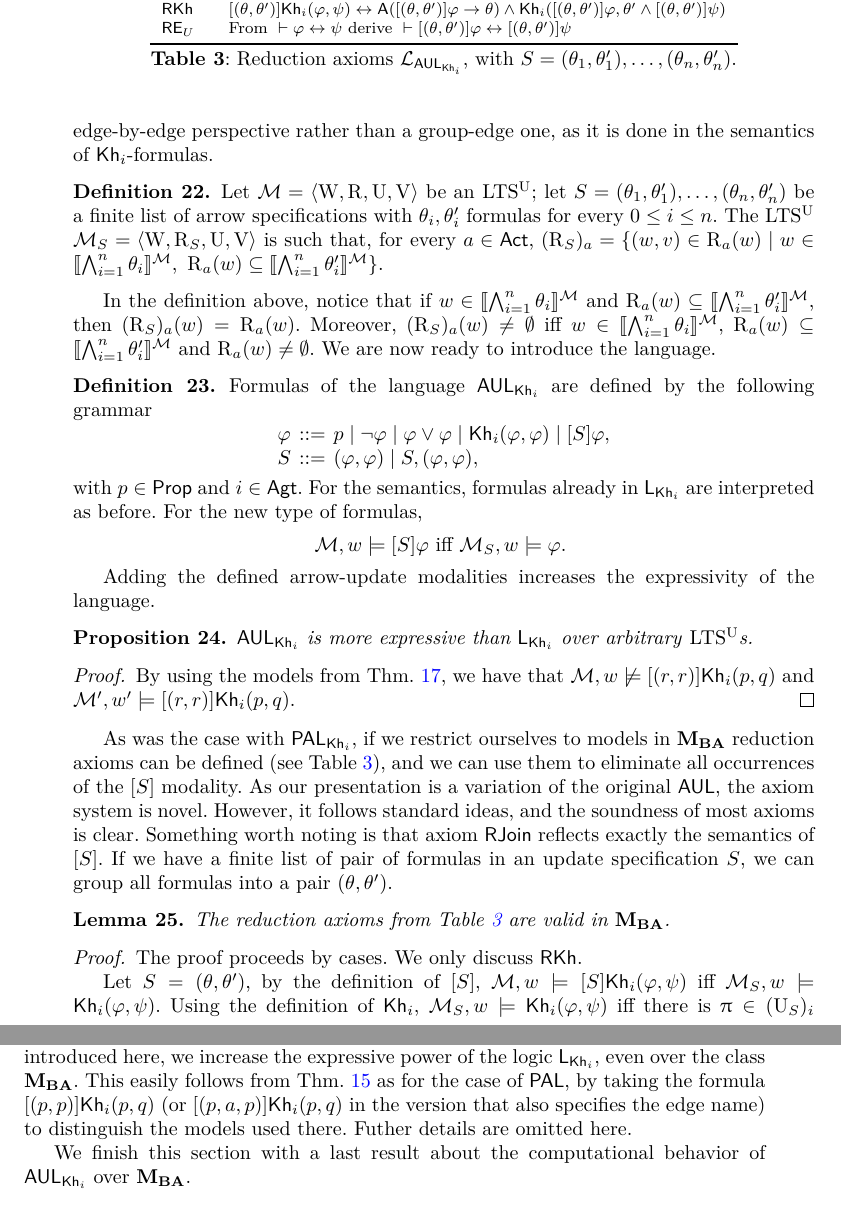
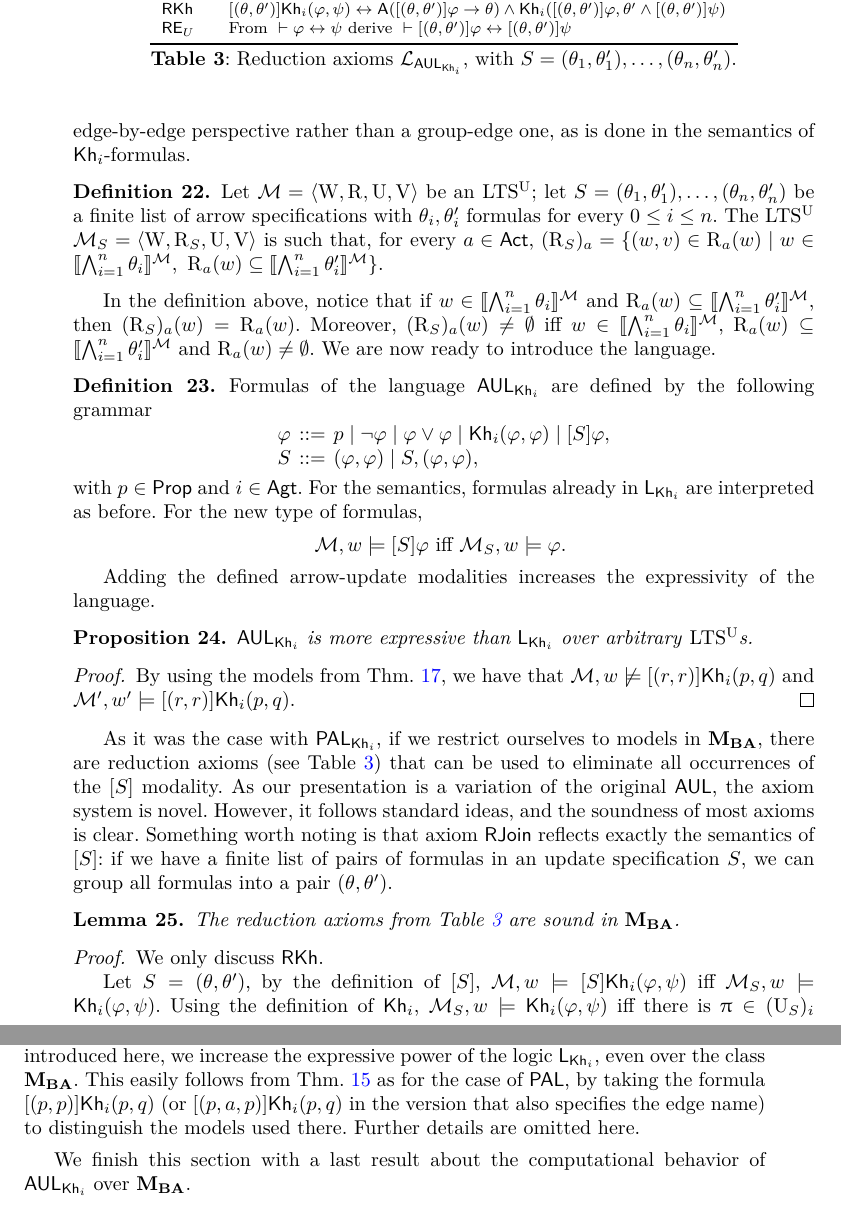
Before and after one commit to rfervari/dynamic-kh-journal, a LaTeX paper (main.tex, which reads dynamic/dynamic_arrow.tex): two parts of pages 14 and 15 of 38, joined at a grey line, cut so that both start at the same text. Compiled offline with pdfLaTeX.

Commit message:
Update dynamic_arrow.tex

```diff
--- a/dynamic/dynamic_arrow.tex
+++ b/dynamic/dynamic_arrow.tex
@@ -2,7 +2,7 @@
 Another way to update \ltss is by modifying their relations directly, while keeping the domain intact. In the context of DEL, one proposal that stands out is Arrow Update Logic ($\AUL$)~\cite{KooiR11}. The dynamic operator of $\AUL$ takes as a parameter a list of arrow specifications in the form of triples (formula, action, formula). Then, an edge with label $a$ from state $w$ to state $v$ will not be deleted if and only if there is an arrow specification $(\varphi_1, a, \varphi_2)$ such that $w$ satisfies $\varphi_1$ and $v$ satisfies $\varphi_2$.
 
 The version of the $\AUL$ framework presented below differs from the original in two aspects. First, an arrow specification is defined as a pair (formula, formula) with no reference to actions; this is in line with the syntax of $\KHlogic$, which does not include them.
-Second, as in~\Cref{def:annupdate}, an edge labeled $a$ from state $w$ to state $v$ will not be deleted if there exists an arrow specification $(\varphi_1, \varphi_2)$ such that $w$ satisfies $\varphi_1$ and \emph{all states} reachable from $w$ via $a$-edges satisfy $\varphi_2$. The reason for this modification is similar to the one we discussed for the $[\chi]$ operator. The original $\AUL$ modality adopts an edge-by-edge perspective rather than a group-edge one, as it is done in the semantics of $\khi$-formulas.
+Second, as in~\Cref{def:annupdate}, an edge labeled $a$ from state $w$ to state $v$ will not be deleted if there exists an arrow specification $(\varphi_1, \varphi_2)$ such that $w$ satisfies $\varphi_1$ and \emph{all states} reachable from $w$ via $a$-edges satisfy $\varphi_2$. The reason for this modification is similar to the one we discussed for the $[\chi]$ operator. The original $\AUL$ modality adopts an edge-by-edge perspective rather than a group-edge one, as is done in the semantics of $\khi$-formulas.
 
 
 %The answer of whether there is a class of models compatible with this standard operator remains unclear.
@@ -61,10 +61,8 @@ $\AUKHilogic$ is more expressive than $\KHilogic$ over arbitrary \ultss.
 By using the models from~\Cref{prop:exppal}, we have that $\modults,w \not\models [(r,r)]\khi(p,q)$ and $\modults',w' \models[(r,r)]\khi(p,q)$.
 \end{proof}
 
-As was the case with $\PAKHilogic$, if we restrict ourselves to models in $\cultsba$
-reduction axioms can be defined (see~\Cref{tab:aulaxiom}), and we can use them to eliminate all occurrences of the $\arrowbox{S}$ modality. %Thus, we get completeness for $\AUKHilogic$.
-As our presentation is a variation of the original $\AUL$, the axiom system is novel. However, it follows standard ideas, and the soundness of most axioms is clear.
-Something worth noting is that axiom \axm{RJoin} reflects exactly the semantics of $\arrowbox{S}$. If we have a finite list of pair of formulas in an update specification $S$, we can group all formulas into a pair $(\theta,\theta')$.
+As it was the case with $\PAKHilogic$, if we restrict ourselves to models in $\cultsba$, there are reduction axioms (see~\Cref{tab:aulaxiom}) that can be used to eliminate all occurrences of the $\arrowbox{S}$ modality. %Thus, we get completeness for $\AUKHilogic$.
+As our presentation is a variation of the original $\AUL$, the axiom system is novel. However, it follows standard ideas, and the soundness of most axioms is clear. Something worth noting is that axiom \axm{RJoin} reflects exactly the semantics of $\arrowbox{S}$: if we have a finite list of pairs of formulas in an update specification $S$, we can group all formulas into a pair $(\theta,\theta')$.
 
 \begin{table}[t]
 \begin{tabular}{l@{\quad}l}
@@ -83,10 +81,10 @@ Something worth noting is that axiom \axm{RJoin} reflects exactly the semantics
 \medskip
 
 \begin{lemma}\label{lemma:arrow-kh-valid}
-	The reduction axioms from \Cref{tab:aulaxiom} are valid in $\cultsba$.
+	The reduction axioms from \Cref{tab:aulaxiom} are sound in $\cultsba$.
 \end{lemma}
 
-\begin{proof} The proof proceeds by cases. We only discuss $\axm{RKh}$.
+\begin{proof} We only discuss $\axm{RKh}$.
 	% \item For \axm{RBase}, let $U' = (\bigwedge_{i=1}^n \theta_i,\bigwedge_{i=1}^n \theta'_i) = (\alpha_1,\theta'_1)$, note that $\arrowsemantics{\W}{S} = \arrowsemantics{\W}{U'} = \W$, $\arrowsemantics{\Unc}{S} = \arrowsemantics{\Unc}{U'} = \Unc$ and $\arrowsemantics{\V}{S}(p) = \arrowsemantics{\V}{U'}(p) = \V(p)$ for every $p$. Let $a \in \ACT$, $(w,v) \in (\arrowsemantics{\R}{S})_a$ iff $w \in \truthset{\modults}{\bigwedge_{i=1}^n \theta_i}$, $\R_a(w) \subseteq \truthset{\modults}{\bigwedge_{i=1}^n \theta'_i}$.
 	% Since $\truthset{\modults}{\bigwedge_{i=1}^n \theta_i} = \truthset{\modults}{\alpha_1} = \truthset{\modults}{\bigwedge_{i=1}^1 \alpha_i}$ and $\truthset{\modults}{\bigwedge_{i=1}^n \theta'_i} = \truthset{\modults}{\theta'_1} = \truthset{\modults}{\bigwedge_{i=1}^1 \theta'_i}$, $(w,v) \in (\arrowsemantics{\R}{S})_a$ iff $(w,v) \in (\arrowsemantics{\R}{U'})_a$.
 	% With this, $(\arrowsemantics{\R}{S})_a = (\arrowsemantics{\R}{U'})_a$ for all $a \in \ACT$, $\arrowmodel{S} = \arrowmodel{U'}$ and satisfy the same formulas.
@@ -139,9 +137,11 @@ $\axset_{\khi}$ together with the reduction axioms for $[S]$ in~\Cref{tab:aulaxi
 Similar to~\Cref{th:palcomplete}.
 \end{proof}
 
-Again, if we consider the $\AUL$ modality from the literature instead of the version introduced here, we increase the expressive power of the logic $\KHilogic$, even over the class $\cultsba$. This easily follows from~\Cref{prop:pal-exp} as for the case of $\PAL$, by taking the formula $[(p,p)]\khi(p,q)$ (or $[(p,a,p)]\khi(p,q)$ in the version that also specifies the edge name) to distinguish the models used there. Futher details are omitted here.
+Again, if we consider the $\AUL$ modality from the literature instead of the version introduced here, we increase the expressive power of the logic $\KHilogic$, even over the class $\cultsba$. This easily follows from~\Cref{prop:pal-exp} as for the case of $\PAL$, by taking the formula $[(p,p)]\khi(p,q)$ (or $[(p,a,p)]\khi(p,q)$ in the version that also specifies the edge name) to distinguish the models used there. Further details are omitted here.
 
 %We can claim that the satisfiability problem for $\AUKHilogic$ is decidable over $\cultsba$.
+
+\smallskip
 
 We finish this section with a last result about the computational behavior of $\AUKHilogic$ over $\cultsba$.
 
```
